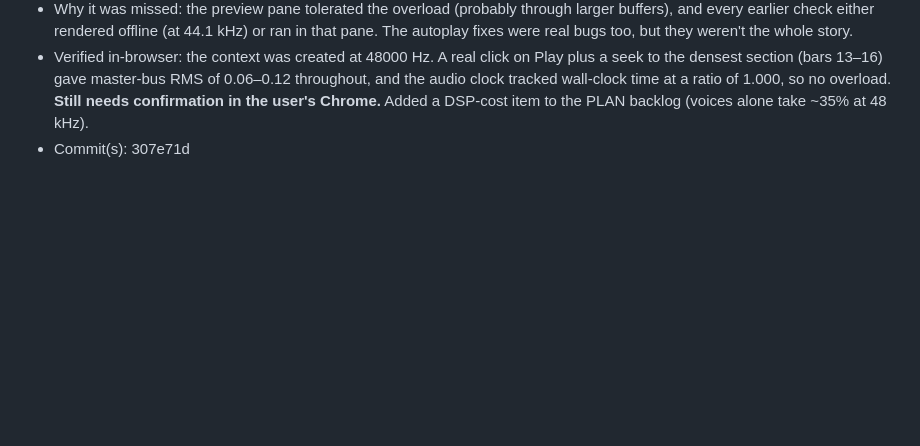
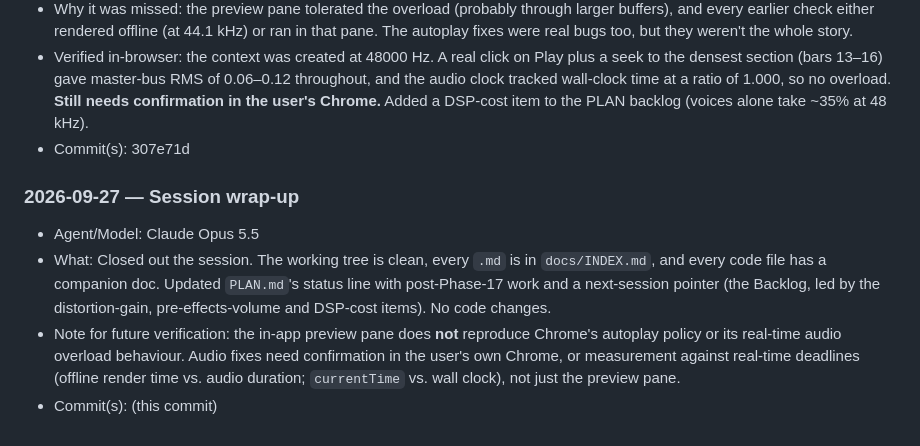
Before and after one commit to TimothyHoytBSME/SynthDaw, a Markdown page: .agents/LOG.md, the part around the change. Drawn GitHub-style; blank space fills up the shorter version.

Commit message:
Wrap up session: update PLAN status and LOG
Co-Authored-By: Claude Opus 5.5 <noreply@anthropic.com>

```diff
--- a/.agents/LOG.md
+++ b/.agents/LOG.md
@@ -179,3 +179,9 @@ Chronological history of notable actions taken by any agent in this project. App
 - Why it was missed: the preview pane tolerated the overload (probably through larger buffers), and every earlier check either rendered offline (at 44.1 kHz) or ran in that pane. The autoplay fixes were real bugs too, but they weren't the whole story.
 - Verified in-browser: the context was created at 48000 Hz. A real click on Play plus a seek to the densest section (bars 13–16) gave master-bus RMS of 0.06–0.12 throughout, and the audio clock tracked wall-clock time at a ratio of 1.000, so no overload. **Still needs confirmation in the user's Chrome.** Added a DSP-cost item to the PLAN backlog (voices alone take ~35% at 48 kHz).
 - Commit(s): 307e71d
+
+### 2026-09-27 — Session wrap-up
+- Agent/Model: Claude Opus 5.5
+- What: Closed out the session. The working tree is clean, every `.md` is in `docs/INDEX.md`, and every code file has a companion doc. Updated `PLAN.md`'s status line with post-Phase-17 work and a next-session pointer (the Backlog, led by the distortion-gain, pre-effects-volume and DSP-cost items). No code changes.
+- Note for future verification: the in-app preview pane does **not** reproduce Chrome's autoplay policy or its real-time audio overload behaviour. Audio fixes need confirmation in the user's own Chrome, or measurement against real-time deadlines (offline render time vs. audio duration; `currentTime` vs. wall clock), not just the preview pane.
+- Commit(s): (this commit)
```
Also changed, not shown: .agents/PLAN.md (+1 -1 lines).
